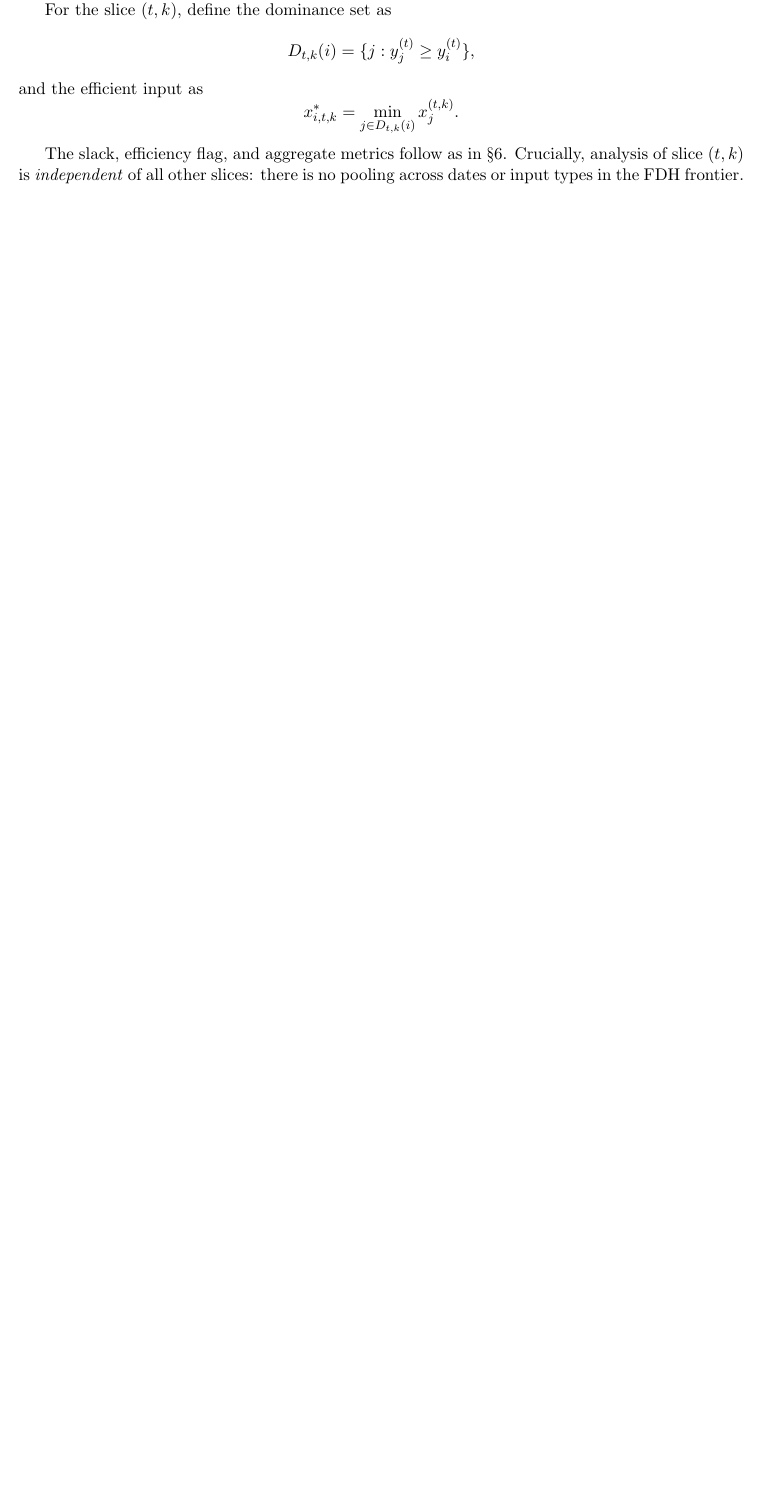
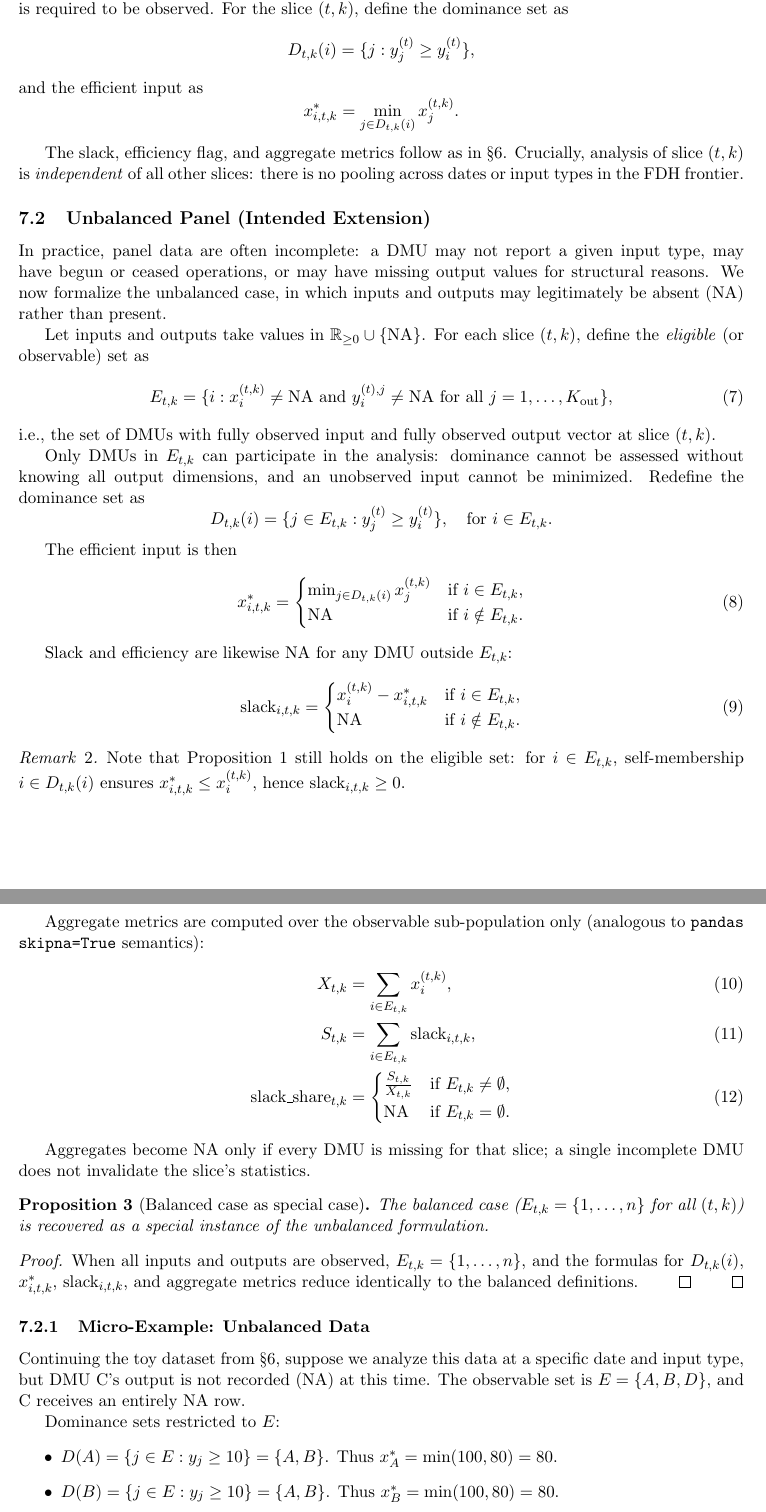
Before and after one commit to dmd0rf/slackshare, a LaTeX paper (docs/paper.tex): part of page 4 of 4 before the commit and two parts of pages 4 and 5 of 6 after it, the two joined at a grey line, cut so that both start at the same text, the shorter picture padded with empty space. Compiled offline with pdfLaTeX.

Commit message:
Expand Section 7: unbalanced panel formalization
Section 7 now covers both balanced (current implementation, 7.1) and unbalanced (intended future feature, 7.2) panel data:

**Balanced case (7.1)** — retains the original description: every (dmu, date, input_type) and (dmu, date, output_type) is required to be present.

**Unbalanced case (7.2)** — formalizes missing-value handling when input or output data are legitimately absent:
- Define eligible set E_{t,k} of DMUs with complete (input + output) data for each slice
- Restrict dominance sets to D_{t,k}(i) ⊆ E_{t,k} only
- Output NA for any DMU not in E_{t,k} (no x*, slack, efficiency computed)
- Aggregate metrics sum over E_{t,k} only, not all DMUs (skipna=True semantics)
- Aggregates become NA only if entire slice is empty (not if one DMU is incomplete)
- Add Proposition 2: balanced case is the special case E_{t,k} = {1,...,n}
- Micro-example: A/B/D subset of the main example, showing C→NA and verified arithmetic
- Practical motivation: DMU gaps occur structurally (new/ceased operations, missing metrics)
- Caveat: this is documented as intended extension, not current behavior

Paper now 6 pages (was 4). All numbers in micro-example verified against slackshare.analyze on A/B/D subset.

Co-Authored-By: Claude Haiku 4.5 <noreply@anthropic.com>

```diff
--- a/docs/paper.tex
+++ b/docs/paper.tex
@@ -172,6 +174,7 @@ let $x_i^{(t,k)}$ denote the input value for DMU $i$ at date $t$ for input type
 and let $y_i^{(t)}$ denote the (shared) output vector for DMU $i$ at date $t$
 (outputs are typically not indexed by input type; the choice of input type does not change the set of achievable outputs in a given date).
 
+In the balanced case, every $(dmu, date, input\_type)$ and $(dmu, date, output\_type)$ combination is required to be observed.
 For the slice $(t, k)$, define the dominance set as
 \[ D_{t,k}(i) = \{ j : y_j^{(t)} \ge y_i^{(t)} \}, \]
 and the efficient input as
@@ -180,3 +183,57 @@ and the efficient input as
 The slack, efficiency flag, and aggregate metrics follow as in \S\ref{sec:example}.
 Crucially, analysis of slice $(t, k)$ is \emph{independent} of all other slices:
 there is no pooling across dates or input types in the FDH frontier.
+
+\subsection{Unbalanced Panel (Intended Extension)}
+
+In practice, panel data are often incomplete: a DMU may not report a given input type, may have begun or ceased operations, or may have missing output values for structural reasons. We now formalize the unbalanced case, in which inputs and outputs may legitimately be absent (NA) rather than present.
+
+Let inputs and outputs take values in $\mathbb{R}_{\ge 0} \cup \{\text{NA}\}$. For each slice $(t,k)$, define the \emph{eligible} (or observable) set as
+\begin{equation}
+E_{t,k} = \{ i : x_i^{(t,k)} \ne \text{NA} \text{ and } y_i^{(t),j} \ne \text{NA} \text{ for all } j = 1, \ldots, K_{\text{out}} \},
+\end{equation}
+i.e., the set of DMUs with fully observed input and fully observed output vector at slice $(t,k)$.
+
+Only DMUs in $E_{t,k}$ can participate in the analysis: dominance cannot be assessed without knowing all output dimensions, and an unobserved input cannot be minimized. Redefine the dominance set as
+\[ D_{t,k}(i) = \{ j \in E_{t,k} : y_j^{(t)} \ge y_i^{(t)} \}, \quad \text{for } i \in E_{t,k}. \]
+
+The efficient input is then
+\begin{equation}
+x_{i,t,k}^{*} = \begin{cases} \min_{j \in D_{t,k}(i)} x_j^{(t,k)} & \text{if } i \in E_{t,k}, \\ \text{NA} & \text{if } i \notin E_{t,k}. \end{cases}
+\end{equation}
+
+Slack and efficiency are likewise NA for any DMU outside $E_{t,k}$:
+\begin{equation}
+\text{slack}_{i,t,k} = \begin{cases} x_i^{(t,k)} - x_{i,t,k}^{*} & \text{if } i \in E_{t,k}, \\ \text{NA} & \text{if } i \notin E_{t,k}. \end{cases}
+\end{equation}
+
+\begin{remark}
+Note that Proposition 1 still holds on the eligible set: for $i \in E_{t,k}$, self-membership $i \in D_{t,k}(i)$ ensures $x_{i,t,k}^* \le x_i^{(t,k)}$, hence $\text{slack}_{i,t,k} \ge 0$.
+\end{remark}
+
+Aggregate metrics are computed over the observable sub-population only (analogous to \texttt{pandas} \texttt{skipna=True} semantics):
+\begin{align}
+X_{t,k} &= \sum_{i \in E_{t,k}} x_i^{(t,k)}, \\
+S_{t,k} &= \sum_{i \in E_{t,k}} \text{slack}_{i,t,k}, \\
+\text{slack\_share}_{t,k} &= \begin{cases} \frac{S_{t,k}}{X_{t,k}} & \text{if } E_{t,k} \ne \emptyset, \\ \text{NA} & \text{if } E_{t,k} = \emptyset. \end{cases}
+\end{align}
+
+Aggregates become NA only if every DMU is missing for that slice; a single incomplete DMU does not invalidate the slice's statistics.
+
+\begin{proposition}[Balanced case as special case]
+The balanced case ($E_{t,k} = \{1,\ldots,n\}$ for all $(t,k)$) is recovered as a special instance of the unbalanced formulation.
+\end{proposition}
+\begin{proof}
+When all inputs and outputs are observed, $E_{t,k} = \{1,\ldots,n\}$, and the formulas for $D_{t,k}(i)$, $x_{i,t,k}^*$, $\text{slack}_{i,t,k}$, and aggregate metrics reduce identically to the balanced definitions. \qed
+\end{proof}
+
+\subsubsection{Micro-Example: Unbalanced Data}
+
+Continuing the toy dataset from \S\ref{sec:example}, suppose we analyze this data at a specific date and input type, but DMU C's output is not recorded (NA) at this time.
+The observable set is $E = \{A, B, D\}$, and C receives an entirely NA row.
+
+Dominance sets restricted to $E$:
+\begin{itemize}
+\item $D(A) = \{j \in E : y_j \ge 10\} = \{A, B\}$. Thus $x_A^* = \min(100, 80) = 80$.
+\item $D(B) = \{j \in E : y_j \ge 10\} = \{A, B\}$. Thus $x_B^* = \min(100, 80) = 80$.
+\item $D(C) = \text{NA}$ (C is not in $E$).
@@ -183,3 +266,6 @@ there is no pooling across dates or input types in the FDH frontier.
+\begin{remark}
+The unbalanced extension described here is an \emph{intended} feature, not yet implemented in the current \texttt{analyze\_panel} function. The shipped code enforces complete data and raises \texttt{ValueError} if any entry is missing. This section documents the mathematical framework for a future release.
+\end{remark}
 
 \section{Discussion and Limitations}
 
```
Also changed, not shown: docs/paper.pdf, docs/paper.tex (28 more changed lines).
